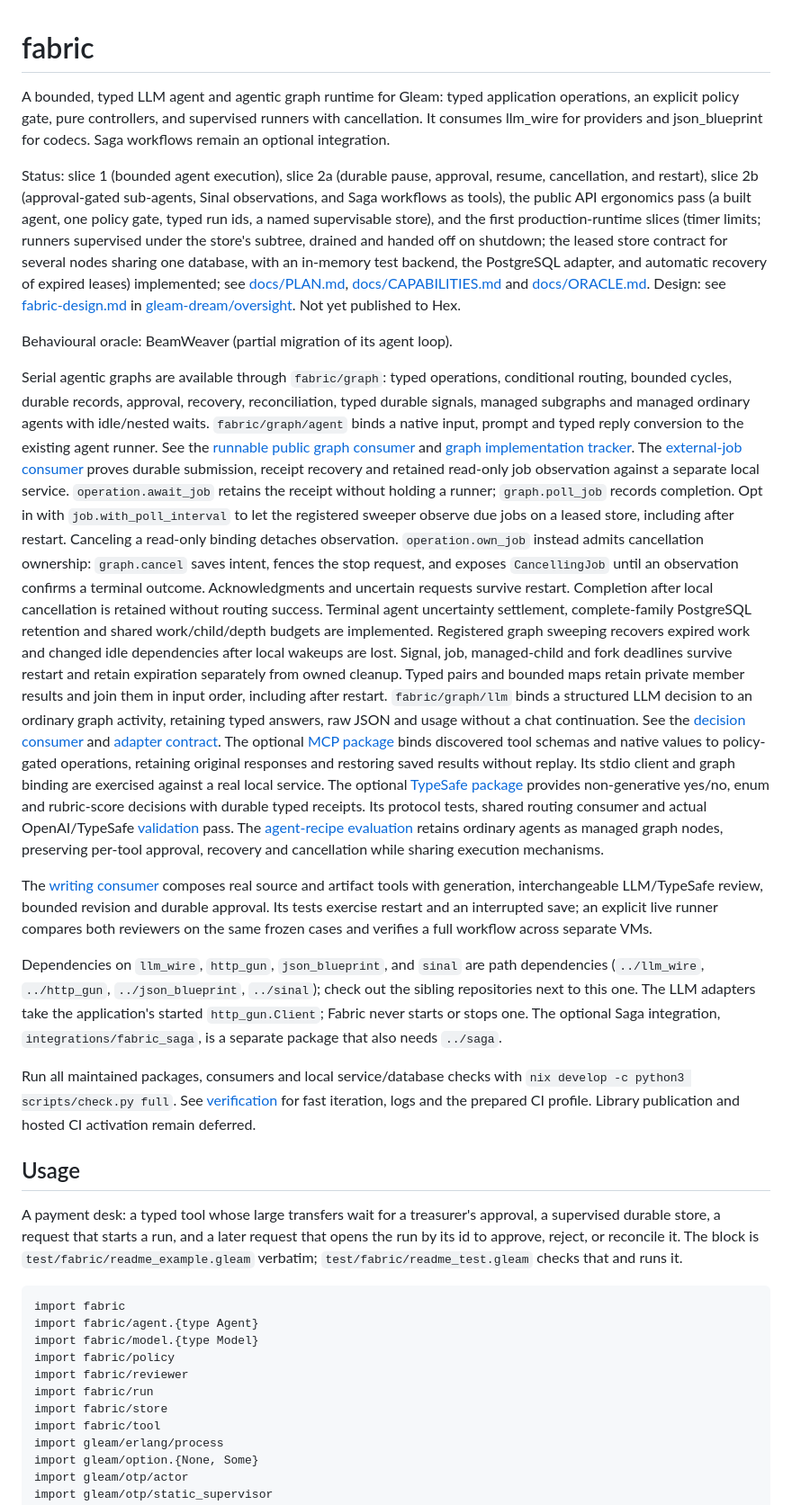
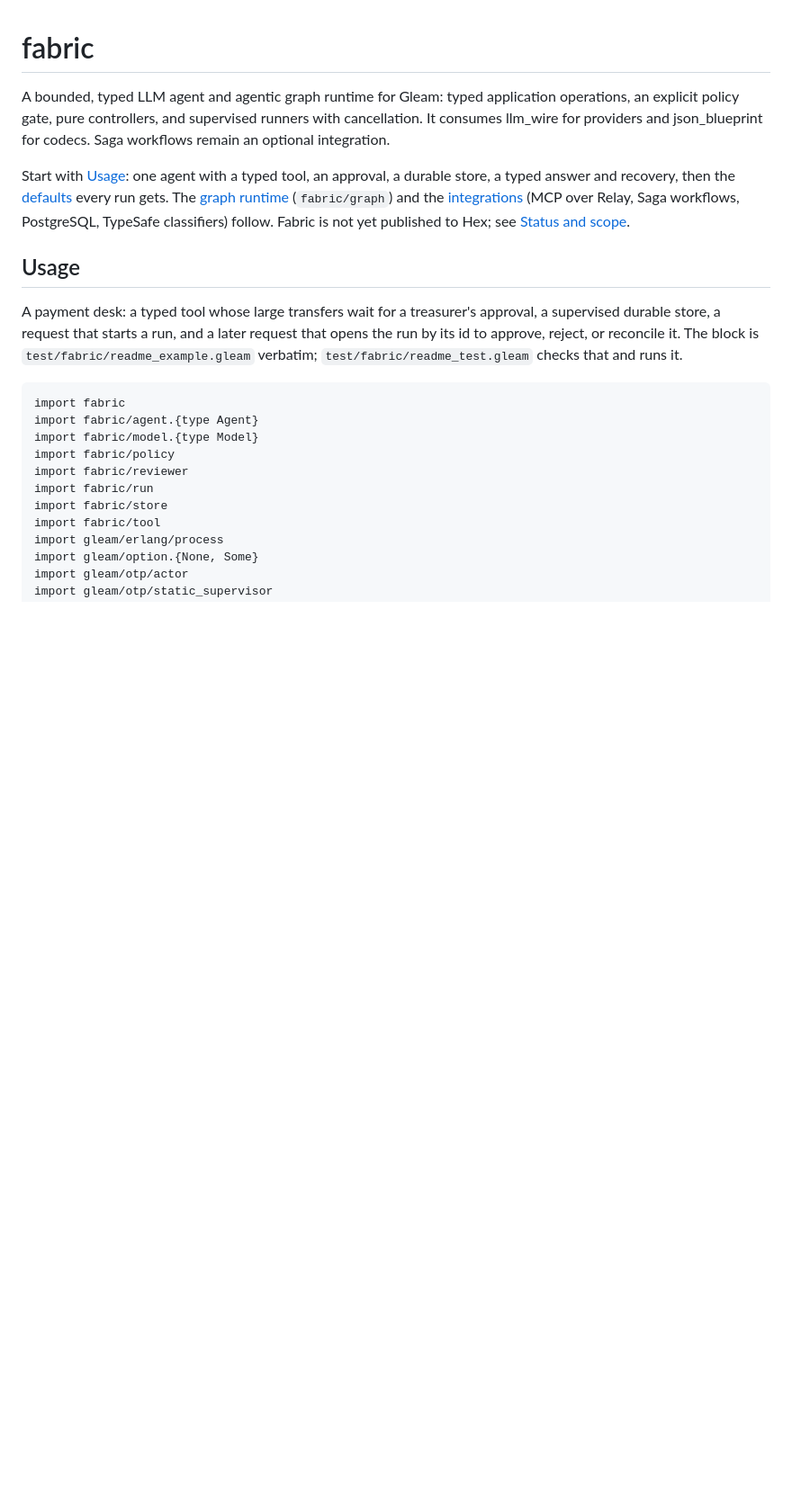
Before and after one commit to gleam-dream/fabric, a Markdown page: README.md, the part around one of its changes. Shown at 90% size. Rendered like a GitHub page; blank space fills up the shorter version.

```diff
--- a/README.md
+++ b/README.md
@@ -2,60 +2,12 @@
 
 A bounded, typed LLM agent and agentic graph runtime for Gleam: typed application operations, an explicit policy gate, pure controllers, and supervised runners with cancellation. It consumes llm_wire for providers and json_blueprint for codecs. Saga workflows remain an optional integration.
 
-Status: slice 1 (bounded agent execution), slice 2a (durable pause, approval, resume, cancellation, and restart), slice 2b (approval-gated sub-agents, Sinal observations, and Saga workflows as tools), the public API ergonomics pass (a built agent, one policy gate, typed run ids, a named supervisable store), and the first production-runtime slices (timer limits; runners supervised under the store's subtree, drained and handed off on shutdown; the leased store contract for several nodes sharing one database, with an in-memory test backend, the PostgreSQL adapter, and automatic recovery of expired leases) implemented; see [docs/PLAN.md](docs/PLAN.md), [docs/CAPABILITIES.md](docs/CAPABILITIES.md) and [docs/ORACLE.md](docs/ORACLE.md). Design: see [fabric-design.md](https://github.com/gleam-dream/oversight/blob/master/fabric-design.md) in [gleam-dream/oversight](https://github.com/gleam-dream/oversight). Not yet published to Hex.
-
-Behavioural oracle: BeamWeaver (partial migration of its agent loop).
-
-Serial agentic graphs are available through `fabric/graph`: typed operations,
-conditional routing, bounded cycles, durable records, approval, recovery,
-reconciliation, typed durable signals, managed subgraphs and managed ordinary
-agents with idle/nested waits. `fabric/graph/agent` binds a native input,
-prompt and typed reply conversion to the existing agent runner.
-See the [runnable public graph consumer](consumers/graph/README.md)
-and [graph implementation tracker](docs/implementation/graph-flow/wave-tracker.md).
-The [external-job consumer](consumers/jobs/README.md) proves durable submission,
-receipt recovery and retained read-only job observation against a separate local
-service. `operation.await_job` retains the receipt without holding a runner;
-`graph.poll_job` records completion. Opt in with `job.with_poll_interval` to let
-the registered sweeper observe due jobs on a leased store, including after
-restart. Canceling a read-only binding detaches observation. `operation.own_job`
-instead admits cancellation ownership: `graph.cancel` saves intent, fences the
-stop request, and exposes `CancellingJob` until an observation confirms a terminal
-outcome. Acknowledgments and uncertain requests survive restart. Completion after
-local cancellation is retained without routing success.
-Terminal agent uncertainty settlement, complete-family PostgreSQL retention and
-shared work/child/depth budgets are implemented. Registered graph sweeping recovers
-expired work and changed idle dependencies after local wakeups are lost.
-Signal, job, managed-child and fork deadlines survive restart and retain
-expiration separately from owned cleanup. Typed pairs and bounded maps retain
-private member results and join them in input order, including after restart.
-`fabric/graph/llm` binds a structured LLM decision to an ordinary graph activity,
-retaining typed answers, raw JSON and usage without a chat continuation. See the
-[decision consumer](consumers/decision/README.md) and
-[adapter contract](docs/implementation/graph-flow/decision-adapters.md).
-The optional [MCP package](integrations/fabric_mcp/README.md) binds discovered
-tool schemas and native values to policy-gated operations, retaining original
-responses and restoring saved results without replay. Its stdio client and graph
-binding are exercised against a real local service.
-The optional [TypeSafe package](integrations/fabric_typesafe/README.md) provides
-non-generative yes/no, enum and rubric-score decisions with durable typed receipts.
-Its protocol tests, shared routing consumer and actual OpenAI/TypeSafe
-[validation](docs/implementation/graph-flow/completion-audit.md) pass. The [agent-recipe evaluation](docs/implementation/graph-flow/agent-recipe-evaluation.md)
-retains ordinary agents as managed graph nodes, preserving per-tool approval,
-recovery and cancellation while sharing execution mechanisms.
-
-The [writing consumer](consumers/writing/README.md) composes real source and
-artifact tools with generation, interchangeable LLM/TypeSafe review, bounded
-revision and durable approval. Its tests exercise restart and an interrupted
-save; an explicit live runner compares both reviewers on the same frozen cases
-and verifies a full workflow across separate VMs.
-
-Dependencies on `llm_wire`, `http_gun`, `json_blueprint`, and `sinal` are path dependencies (`../llm_wire`, `../http_gun`, `../json_blueprint`, `../sinal`); check out the sibling repositories next to this one. The LLM adapters take the application's started `http_gun.Client`; Fabric never starts or stops one. The optional Saga integration, `integrations/fabric_saga`, is a separate package that also needs `../saga`.
-
-Run all maintained packages, consumers and local service/database checks with
-`nix develop -c python3 scripts/check.py full`. See [verification](docs/VERIFICATION.md)
-for fast iteration, logs and the prepared CI profile. Library publication and
-hosted CI activation remain deferred.
+Start with [Usage](#usage): one agent with a typed tool, an approval, a
+durable store, a typed answer and recovery, then the [defaults](#defaults)
+every run gets. The [graph runtime](#graph-runs) (`fabric/graph`) and the
+[integrations](#integrations) (MCP over Relay, Saga workflows, PostgreSQL,
+TypeSafe classifiers) follow. Fabric is not yet published to Hex; see
+[Status and scope](#status-and-scope).
 
 ## Usage
 
```
Also changed, not shown: other parts of README.md (+72 -33 lines), CHANGELOG.md (+11 -0 lines), docs/PLAN.md (+5 -0 lines).
